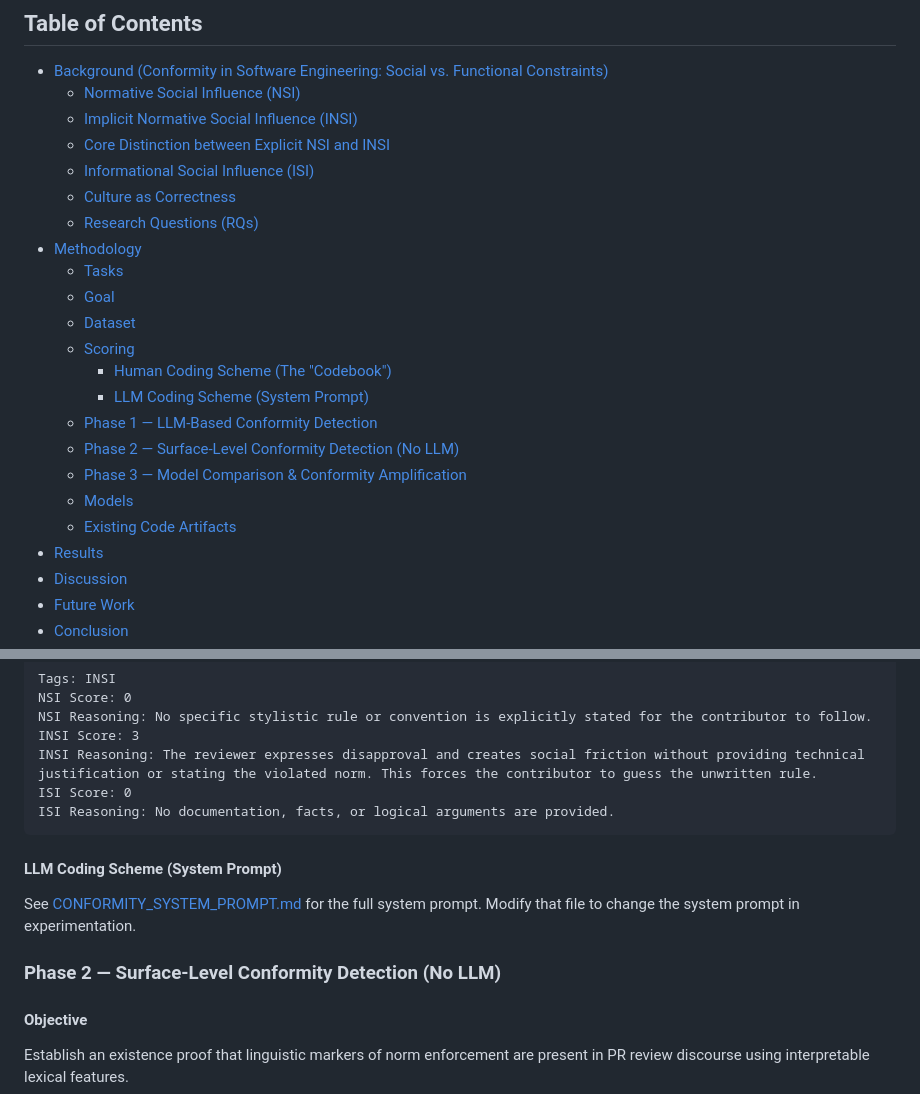
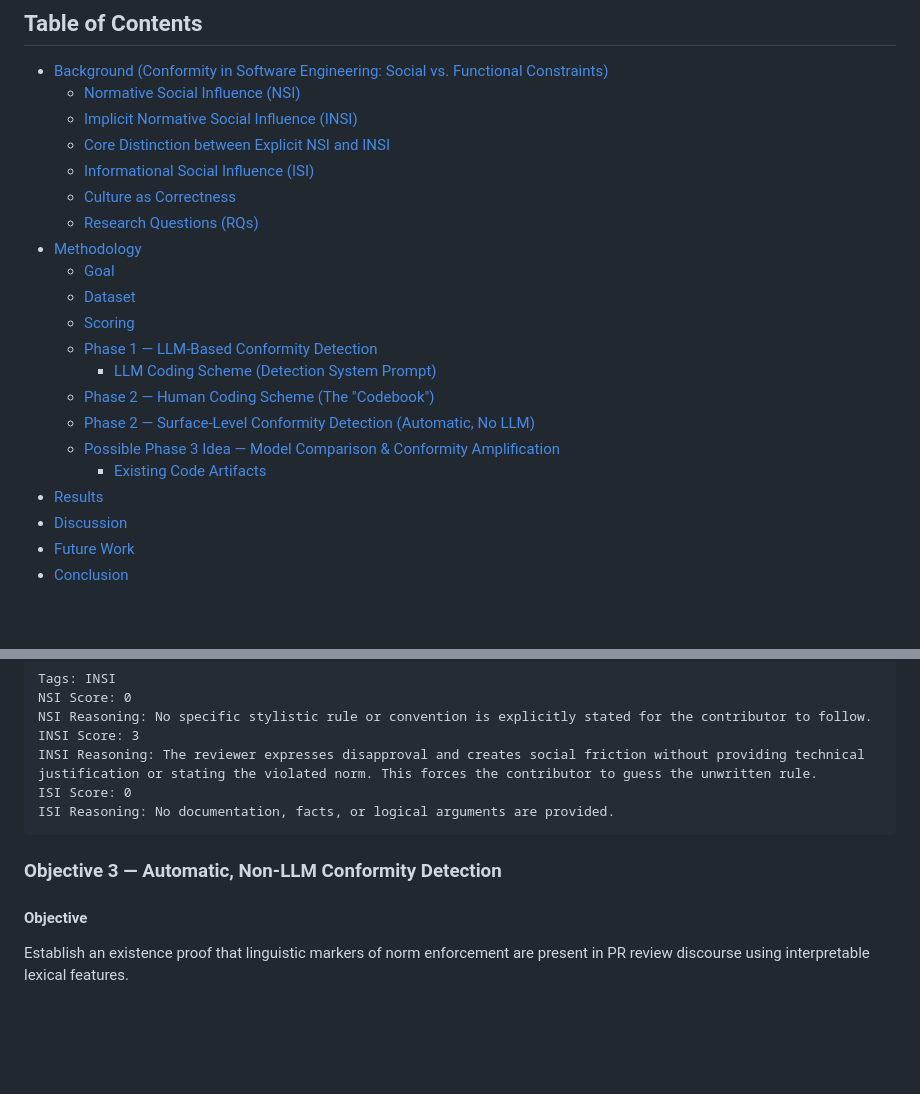
Before and after one commit to naataaniitsosie/swe-principals, a Markdown page: docs/notes/CONFORMITY.md, 2 parts joined by grey strips. Drawn GitHub-style; blank space fills up the shorter version.

````diff
--- a/docs/notes/CONFORMITY.md
+++ b/docs/notes/CONFORMITY.md
@@ -9,17 +9,15 @@
   - [Culture as Correctness](#culture-as-correctness)
   - [Research Questions (RQs)](#research-questions-rqs)
 - [Methodology](#methodology)
-  - [Tasks](#tasks)
   - [Goal](#goal)
   - [Dataset](#dataset)
   - [Scoring](#scoring)
-    - [Human Coding Scheme (The "Codebook")](#human-coding-scheme-the-codebook)
-    - [LLM Coding Scheme (System Prompt)](#llm-coding-scheme-system-prompt-start)
   - [Phase 1 — LLM-Based Conformity Detection](#phase-1--llm-based-conformity-detection)
-  - [Phase 2 — Surface-Level Conformity Detection (No LLM)](#phase-2--surface-level-conformity-detection-no-llm)
-  - [Phase 3 — Model Comparison & Conformity Amplification](#phase-3--model-comparison--conformity-amplification-if-phase-1-is-successful)
-  - [Models](#models)
-  - [Existing Code Artifacts](#existing-code-artifacts)
+    - [LLM Coding Scheme (Detection System Prompt)](#llm-coding-scheme-detection-system-prompt)
+  - [Phase 2 — Human Coding Scheme (The "Codebook")](#phase-2---human-coding-scheme-the-codebook)
+  - [Phase 2 — Surface-Level Conformity Detection (Automatic, No LLM)](#phase-2--surface-level-conformity-detection-automatic-no-llm)
+  - [Possible Phase 3 Idea — Model Comparison & Conformity Amplification](#possible-phase-3-idea--model-comparison--conformity-amplification-if-phase-2-is-successful)
+    - [Existing Code Artifacts](#existing-code-artifacts)
 - [Results](#results)
 - [Discussion](#discussion)
 - [Future Work](#future-work)
@@ -300,10 +348,8 @@ ISI Score: 0
 ISI Reasoning: No documentation, facts, or logical arguments are provided.
 ```
 
-#### LLM Coding Scheme (System Prompt)
-See [CONFORMITY_SYSTEM_PROMPT.md](../../papers/publication1/CONFORMITY_SYSTEM_PROMPT.md) for the full system prompt. Modify that file to change the system prompt in experimentation.
 
-### Phase 2 — Surface-Level Conformity Detection (No LLM)
+### Objective 3 — Automatic, Non-LLM Conformity Detection
 
 #### Objective
 Establish an existence proof that linguistic markers of norm enforcement are present in PR review discourse using interpretable lexical features.
````
Also changed, not shown: other parts of docs/notes/CONFORMITY.md (+51 -44 lines).
